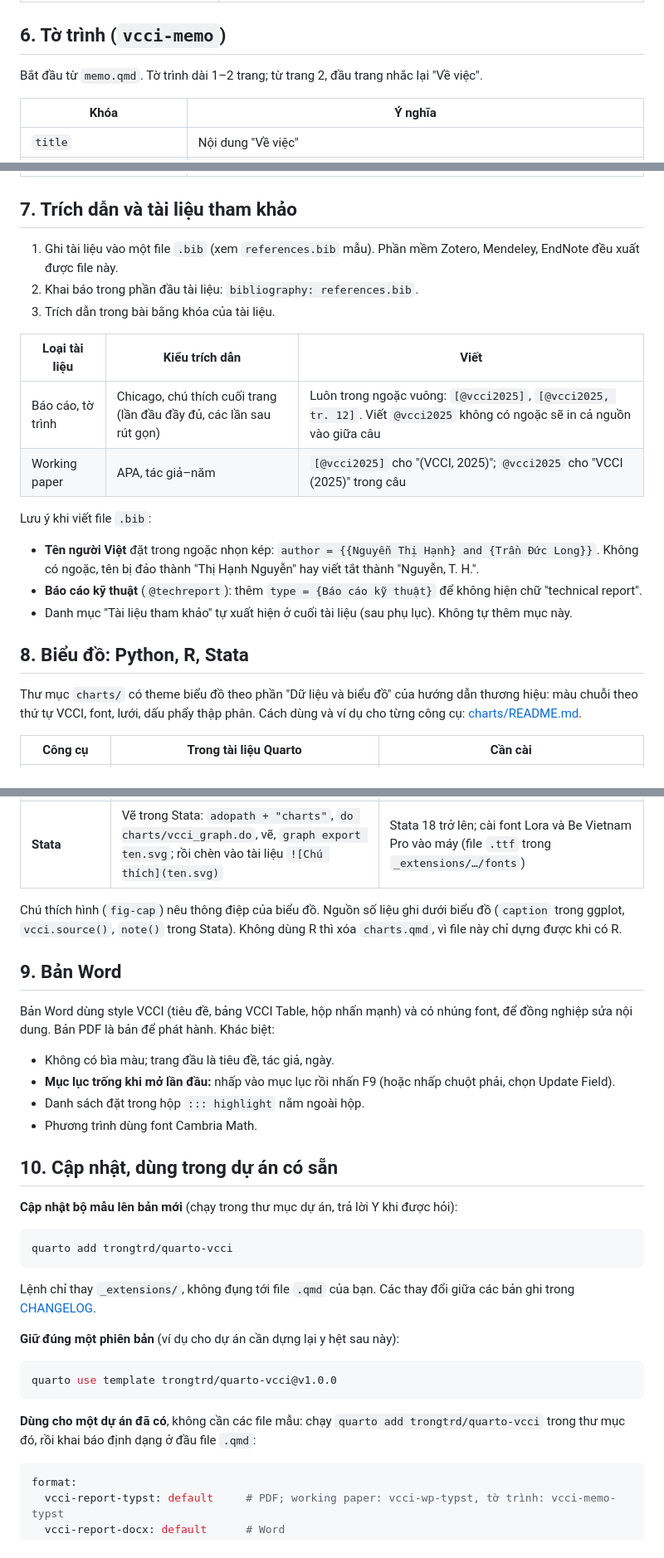
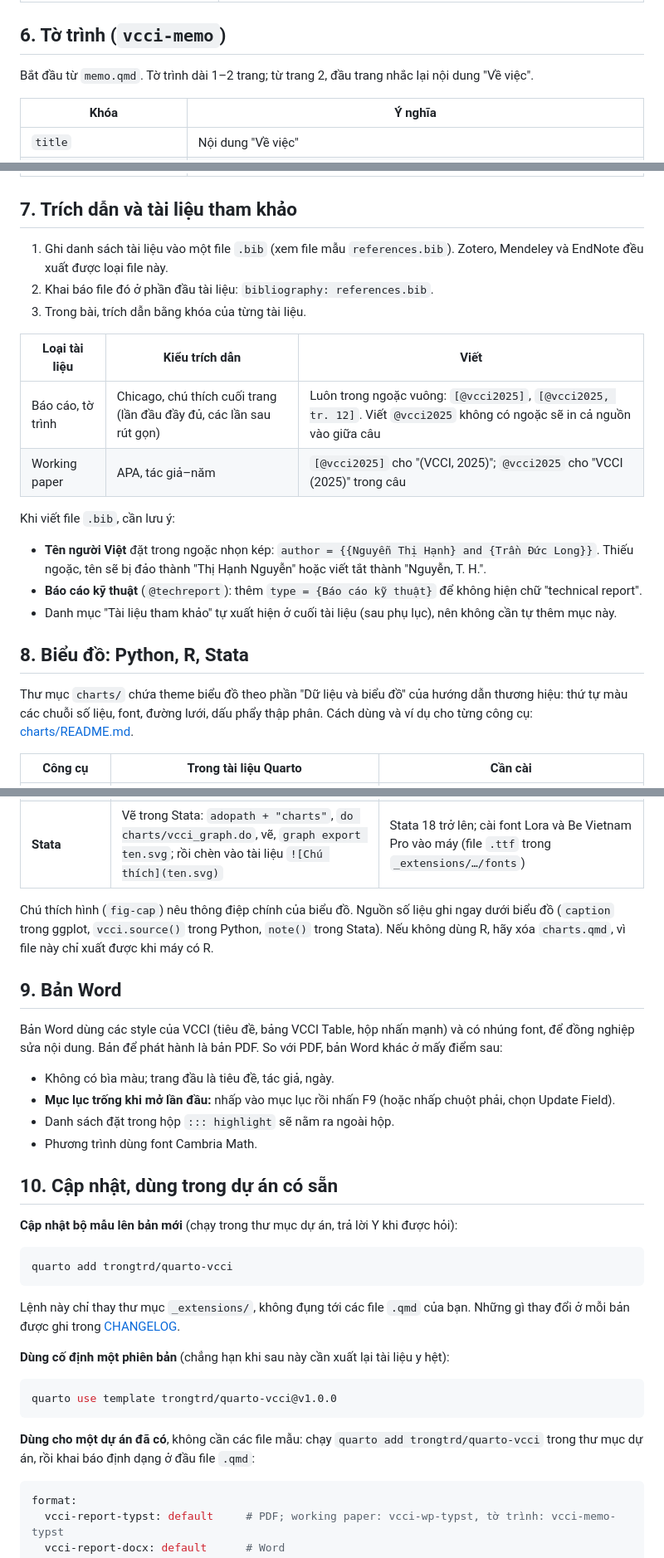
Before and after one commit to trongtrd/vcci-quarto, a Markdown page: README.md, 3 parts joined by grey strips. Shown at 83% size. Rendered like a GitHub page.

````diff
--- a/README.md
+++ b/README.md
@@ -232,7 +236,7 @@ Bắt đầu từ `wp.qmd` (kèm `references.bib`). Trang đầu gồm: tên b
 
 ## 6. Tờ trình (`vcci-memo`)
 
-Bắt đầu từ `memo.qmd`. Tờ trình dài 1–2 trang; từ trang 2, đầu trang nhắc lại "Về việc".
+Bắt đầu từ `memo.qmd`. Tờ trình dài 1–2 trang; từ trang 2, đầu trang nhắc lại nội dung "Về việc".
 
 | Khóa | Ý nghĩa |
 |---|---|
@@ -248,23 +252,23 @@ Bắt đầu từ `memo.qmd`. Tờ trình dài 1–2 trang; từ trang 2, đầu
 
 ## 7. Trích dẫn và tài liệu tham khảo
 
-1. Ghi tài liệu vào một file `.bib` (xem `references.bib` mẫu). Phần mềm Zotero, Mendeley, EndNote đều xuất được file này.
-2. Khai báo trong phần đầu tài liệu: `bibliography: references.bib`.
-3. Trích dẫn trong bài bằng khóa của tài liệu.
+1. Ghi danh sách tài liệu vào một file `.bib` (xem file mẫu `references.bib`). Zotero, Mendeley và EndNote đều xuất được loại file này.
+2. Khai báo file đó ở phần đầu tài liệu: `bibliography: references.bib`.
+3. Trong bài, trích dẫn bằng khóa của từng tài liệu.
 
 | Loại tài liệu | Kiểu trích dẫn | Viết |
 |---|---|---|
 | Báo cáo, tờ trình | Chicago, chú thích cuối trang (lần đầu đầy đủ, các lần sau rút gọn) | Luôn trong ngoặc vuông: `[@vcci2025]`, `[@vcci2025, tr. 12]`. Viết `@vcci2025` không có ngoặc sẽ in cả nguồn vào giữa câu |
 | Working paper | APA, tác giả–năm | `[@vcci2025]` cho "(VCCI, 2025)"; `@vcci2025` cho "VCCI (2025)" trong câu |
 
-Lưu ý khi viết file `.bib`:
-- **Tên người Việt** đặt trong ngoặc nhọn kép: `author = {{Nguyễn Thị Hạnh} and {Trần Đức Long}}`. Không có ngoặc, tên bị đảo thành "Thị Hạnh Nguyễn" hay viết tắt thành "Nguyễn, T. H.".
+Khi viết file `.bib`, cần lưu ý:
+- **Tên người Việt** đặt trong ngoặc nhọn kép: `author = {{Nguyễn Thị Hạnh} and {Trần Đức Long}}`. Thiếu ngoặc, tên sẽ bị đảo thành "Thị Hạnh Nguyễn" hoặc viết tắt thành "Nguyễn, T. H.".
 - **Báo cáo kỹ thuật** (`@techreport`): thêm `type = {Báo cáo kỹ thuật}` để không hiện chữ "technical report".
-- Danh mục "Tài liệu tham khảo" tự xuất hiện ở cuối tài liệu (sau phụ lục). Không tự thêm mục này.
+- Danh mục "Tài liệu tham khảo" tự xuất hiện ở cuối tài liệu (sau phụ lục), nên không cần tự thêm mục này.
 
 ## 8. Biểu đồ: Python, R, Stata
 
-Thư mục `charts/` có theme biểu đồ theo phần "Dữ liệu và biểu đồ" của hướng dẫn thương hiệu: màu chuỗi theo thứ tự VCCI, font, lưới, dấu phẩy thập phân. Cách dùng và ví dụ cho từng công cụ: [charts/README.md](charts/README.md).
+Thư mục `charts/` chứa theme biểu đồ theo phần "Dữ liệu và biểu đồ" của hướng dẫn thương hiệu: thứ tự màu các chuỗi số liệu, font, đường lưới, dấu phẩy thập phân. Cách dùng và ví dụ cho từng công cụ: [charts/README.md](charts/README.md).
 
 | Công cụ | Trong tài liệu Quarto | Cần cài |
 |---|---|---|
@@ -272,15 +276,15 @@ Thư mục `charts/` có theme biểu đồ theo phần "Dữ liệu và biểu
 | **Python** (matplotlib) | `import sys; sys.path.insert(0, "charts")`, `import vcci_charts as vcci`, rồi `vcci.use()`. Thêm `fig-format: svg` cho PDF, `fig-format: png` cho Word | Python, và `python -m pip install jupyter matplotlib` |
 | **Stata** | Vẽ trong Stata: `adopath + "charts"`, `do charts/vcci_graph.do`, vẽ, `graph export ten.svg`; rồi chèn vào tài liệu `![Chú thích](ten.svg)` | Stata 18 trở lên; cài font Lora và Be Vietnam Pro vào máy (file `.ttf` trong `_extensions/…/fonts`) |
 
-Chú thích hình (`fig-cap`) nêu thông điệp của biểu đồ. Nguồn số liệu ghi dưới biểu đồ (`caption` trong ggplot, `vcci.source()`, `note()` trong Stata). Không dùng R thì xóa `charts.qmd`, vì file này chỉ dựng được khi có R.
+Chú thích hình (`fig-cap`) nêu thông điệp chính của biểu đồ. Nguồn số liệu ghi ngay dưới biểu đồ (`caption` trong ggplot, `vcci.source()` trong Python, `note()` trong Stata). Nếu không dùng R, hãy xóa `charts.qmd`, vì file này chỉ xuất được khi máy có R.
 
 ## 9. Bản Word
 
-Bản Word dùng style VCCI (tiêu đề, bảng VCCI Table, hộp nhấn mạnh) và có nhúng font, để đồng nghiệp sửa nội dung. Bản PDF là bản để phát hành. Khác biệt:
+Bản Word dùng các style của VCCI (tiêu đề, bảng VCCI Table, hộp nhấn mạnh) và có nhúng font, để đồng nghiệp sửa nội dung. Bản để phát hành là bản PDF. So với PDF, bản Word khác ở mấy điểm sau:
 
 - Không có bìa màu; trang đầu là tiêu đề, tác giả, ngày.
 - **Mục lục trống khi mở lần đầu:** nhấp vào mục lục rồi nhấn F9 (hoặc nhấp chuột phải, chọn Update Field).
-- Danh sách đặt trong hộp `::: highlight` nằm ngoài hộp.
+- Danh sách đặt trong hộp `::: highlight` sẽ nằm ra ngoài hộp.
 - Phương trình dùng font Cambria Math.
 
 ## 10. Cập nhật, dùng trong dự án có sẵn
@@ -291,15 +295,15 @@ Bản Word dùng style VCCI (tiêu đề, bảng VCCI Table, hộp nhấn mạnh
 quarto add trongtrd/quarto-vcci
 ```
 
-Lệnh chỉ thay `_extensions/`, không đụng tới file `.qmd` của bạn. Các thay đổi giữa các bản ghi trong [CHANGELOG](https://github.com/trongtrd/quarto-vcci/blob/main/CHANGELOG.md).
+Lệnh này chỉ thay thư mục `_extensions/`, không đụng tới các file `.qmd` của bạn. Những gì thay đổi ở mỗi bản được ghi trong [CHANGELOG](https://github.com/trongtrd/quarto-vcci/blob/main/CHANGELOG.md).
 
-**Giữ đúng một phiên bản** (ví dụ cho dự án cần dựng lại y hệt sau này):
+**Dùng cố định một phiên bản** (chẳng hạn khi sau này cần xuất lại tài liệu y hệt):
 
 ```bash
 quarto use template trongtrd/quarto-vcci@v1.0.0
 ```
 
-**Dùng cho một dự án đã có**, không cần các file mẫu: chạy `quarto add trongtrd/quarto-vcci` trong thư mục đó, rồi khai báo định dạng ở đầu file `.qmd`:
+**Dùng cho một dự án đã có**, không cần các file mẫu: chạy `quarto add trongtrd/quarto-vcci` trong thư mục dự án, rồi khai báo định dạng ở đầu file `.qmd`:
 
 ```yaml
 format:
````
Also changed, not shown: other parts of README.md (+58 -32 lines), charts/README.md (+6 -6 lines).
